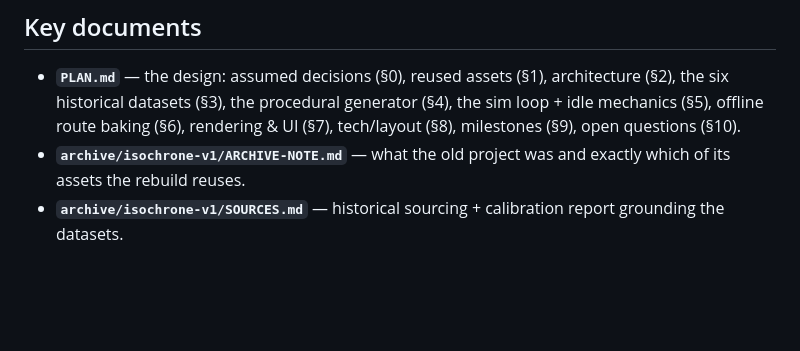
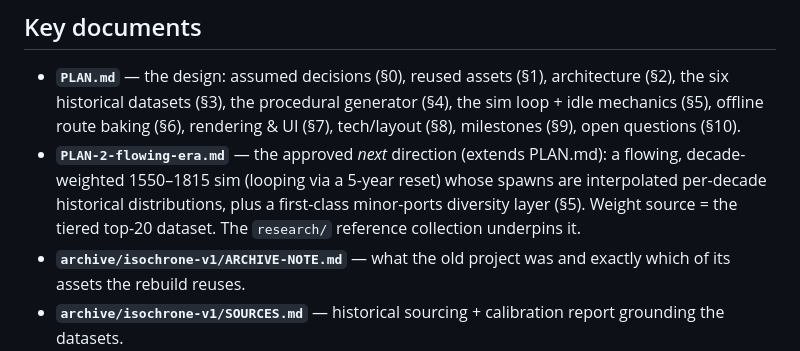
Before and after one commit to casusscribere/idle-sails, a Markdown page: CLAUDE.md, the part around the change. GitHub-like rendering; blank space fills up the shorter version.

```diff
--- a/CLAUDE.md
+++ b/CLAUDE.md
@@ -73,6 +73,11 @@ archive/isochrone-v1/   the previous project (see its ARCHIVE-NOTE.md)
   architecture (§2), the six historical datasets (§3), the procedural generator
   (§4), the sim loop + idle mechanics (§5), offline route baking (§6), rendering
   & UI (§7), tech/layout (§8), milestones (§9), open questions (§10).
+- **`PLAN-2-flowing-era.md`** — the approved *next* direction (extends PLAN.md):
+  a flowing, decade-weighted 1550–1815 sim (looping via a 5-year reset) whose
+  spawns are interpolated per-decade historical distributions, plus a first-class
+  minor-ports diversity layer (§5). Weight source = the tiered top-20 dataset.
+  The `research/` reference collection underpins it.
 - **`archive/isochrone-v1/ARCHIVE-NOTE.md`** — what the old project was and
   exactly which of its assets the rebuild reuses.
 - **`archive/isochrone-v1/SOURCES.md`** — historical sourcing + calibration
```
Also changed, not shown: PLAN-2-flowing-era.md (added, +193 -0 lines).
